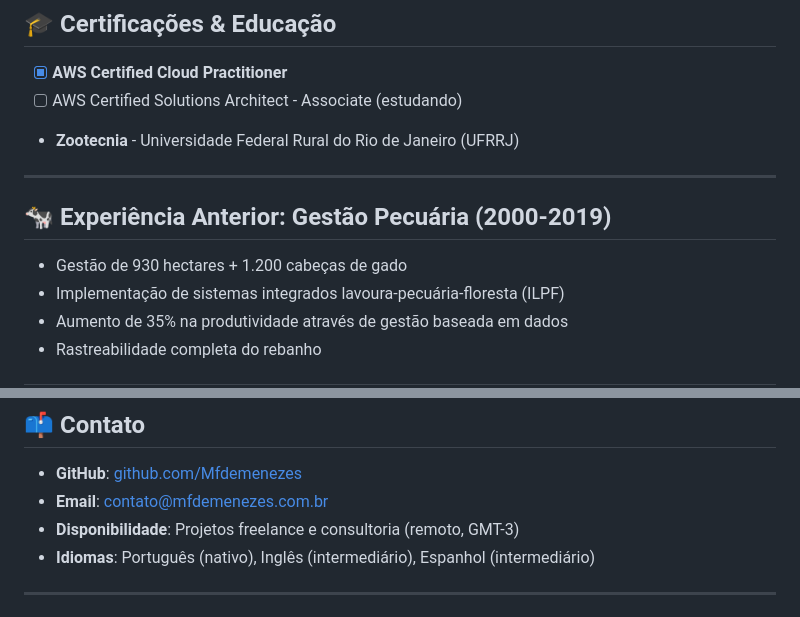
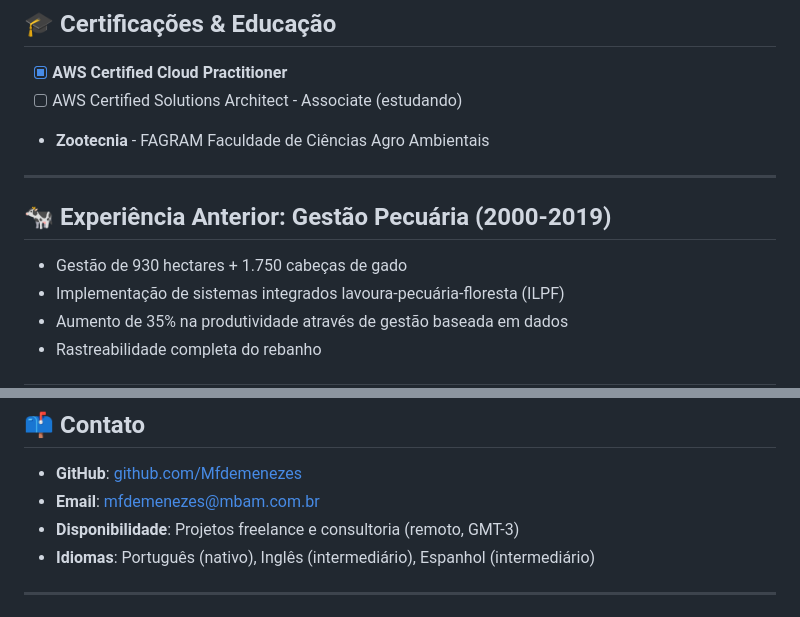
Before and after one commit to Mfdemenezes/webio_docker, a Markdown page: README.md, 2 parts joined by grey strips. Rendered like a GitHub page.

Commit message:
fix: atualiza README.md e remove REDME.md duplicado

```diff
--- a/README.md
+++ b/README.md
@@ -179,13 +179,13 @@ AWS (complementar):
 
 - [x] **AWS Certified Cloud Practitioner**
 - [ ] AWS Certified Solutions Architect - Associate (estudando)
-- **Zootecnia** - Universidade Federal Rural do Rio de Janeiro (UFRRJ)
+- **Zootecnia** - FAGRAM Faculdade de Ciências Agro Ambientais
 
 ---
 
 ## 🐄 Experiência Anterior: Gestão Pecuária (2000-2019)
 
-- Gestão de 930 hectares + 1.200 cabeças de gado
+- Gestão de 930 hectares + 1.750 cabeças de gado
 - Implementação de sistemas integrados lavoura-pecuária-floresta (ILPF)
 - Aumento de 35% na produtividade através de gestão baseada em dados
 - Rastreabilidade completa do rebanho
@@ -204,7 +204,7 @@ AWS (complementar):
 ## 📫 Contato
 
 - **GitHub**: [github.com/Mfdemenezes](https://github.com/Mfdemenezes)
-- **Email**: [contato@mfdemenezes.com.br](mailto:contato@mfdemenezes.com.br)
+- **Email**: [mfdemenezes@mbam.com.br](mailto:mfdemenezes@mbam.com.br)
 - **Disponibilidade**: Projetos freelance e consultoria (remoto, GMT-3)
 - **Idiomas**: Português (nativo), Inglês (intermediário), Espanhol (intermediário)
 
```
